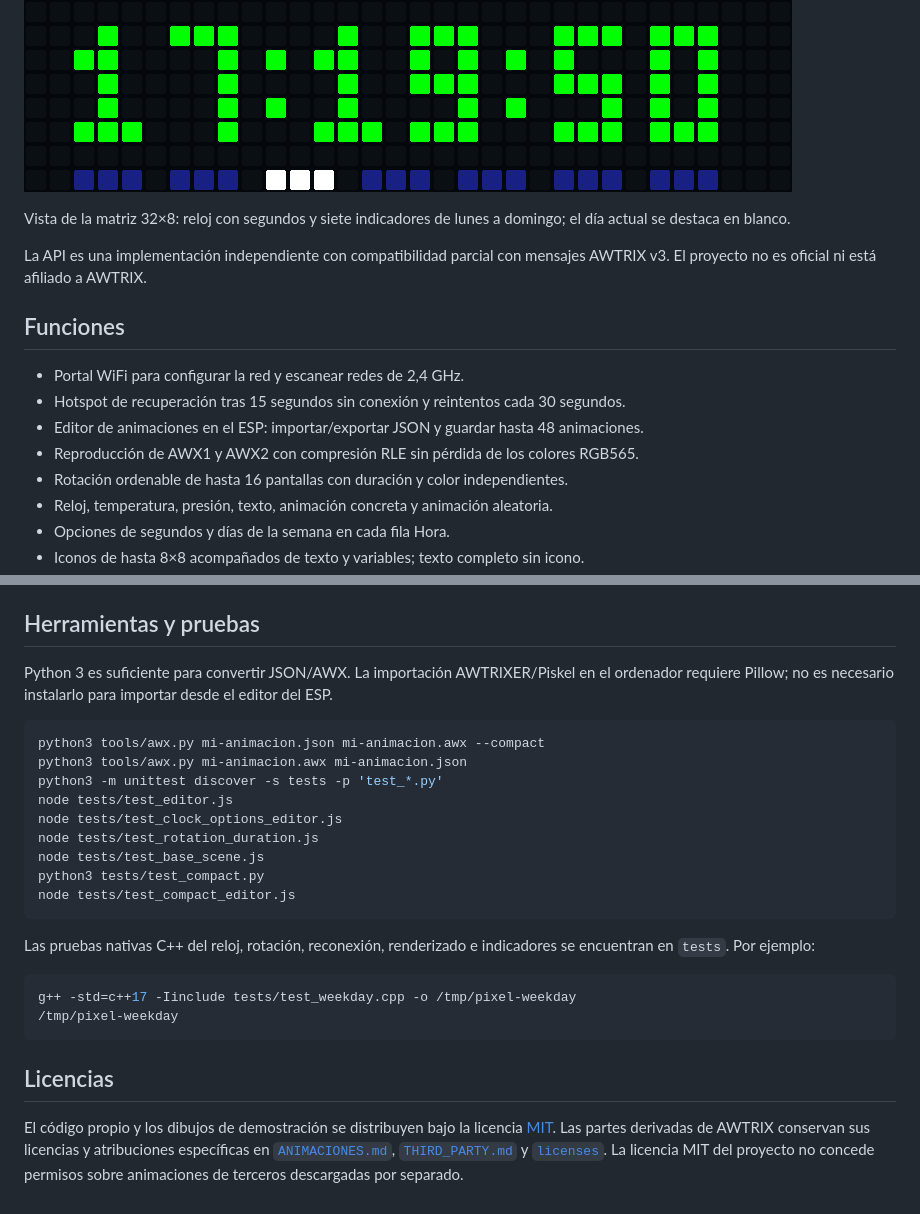
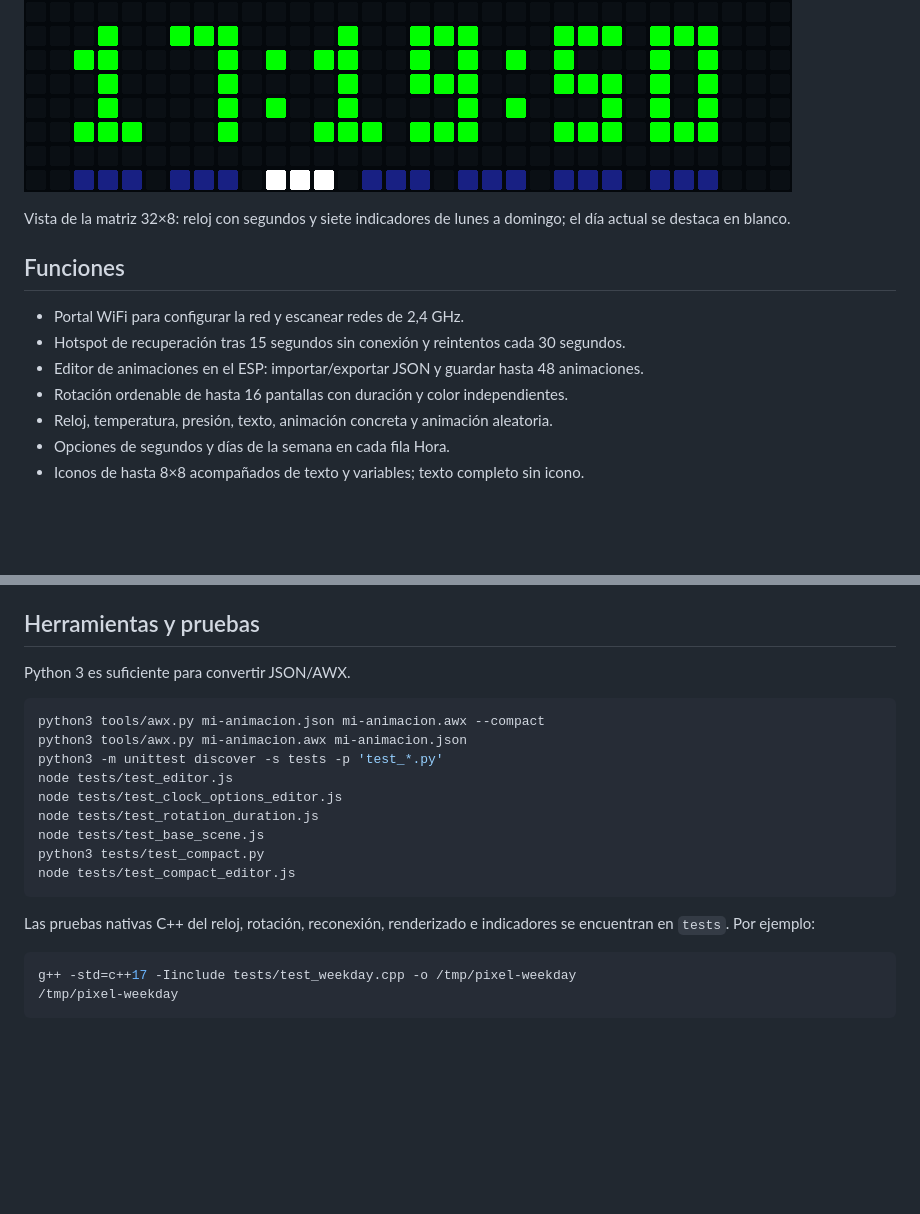
Before and after one commit to diegomardev/pixel-mb-8266, a Markdown page: README.md, 2 parts joined by grey strips. GitHub-like rendering; blank space fills up the shorter version.

````diff
--- a/README.md
+++ b/README.md
@@ -6,14 +6,12 @@ Firmware Arduino para convertir un **D1 mini / ESP8266** y una matriz WS2812B de
 
 Vista de la matriz 32×8: reloj con segundos y siete indicadores de lunes a domingo; el día actual se destaca en blanco.
 
-La API es una implementación independiente con compatibilidad parcial con mensajes AWTRIX v3. El proyecto no es oficial ni está afiliado a AWTRIX.
 
 ## Funciones
 
 - Portal WiFi para configurar la red y escanear redes de 2,4 GHz.
 - Hotspot de recuperación tras 15 segundos sin conexión y reintentos cada 30 segundos.
 - Editor de animaciones en el ESP: importar/exportar JSON y guardar hasta 48 animaciones.
-- Reproducción de AWX1 y AWX2 con compresión RLE sin pérdida de los colores RGB565.
 - Rotación ordenable de hasta 16 pantallas con duración y color independientes.
 - Reloj, temperatura, presión, texto, animación concreta y animación aleatoria.
 - Opciones de segundos y días de la semana en cada fila Hora.
@@ -109,7 +107,7 @@ No cambies la contraseña generada entre compilaciones si quieres seguir actuali
 
 ## Herramientas y pruebas
 
-Python 3 es suficiente para convertir JSON/AWX. La importación AWTRIXER/Piskel en el ordenador requiere Pillow; no es necesario instalarlo para importar desde el editor del ESP.
+Python 3 es suficiente para convertir JSON/AWX.
 
 ```sh
 python3 tools/awx.py mi-animacion.json mi-animacion.awx --compact
@@ -129,7 +127,3 @@ Las pruebas nativas C++ del reloj, rotación, reconexión, renderizado e indicad
 g++ -std=c++17 -Iinclude tests/test_weekday.cpp -o /tmp/pixel-weekday
 /tmp/pixel-weekday
 ```
-
-## Licencias
-
-El código propio y los dibujos de demostración se distribuyen bajo la licencia [MIT](LICENSE). Las partes derivadas de AWTRIX conservan sus licencias y atribuciones específicas en [`ANIMACIONES.md`](ANIMACIONES.md), [`THIRD_PARTY.md`](THIRD_PARTY.md) y [`licenses`](licenses). La licencia MIT del proyecto no concede permisos sobre animaciones de terceros descargadas por separado.
````
